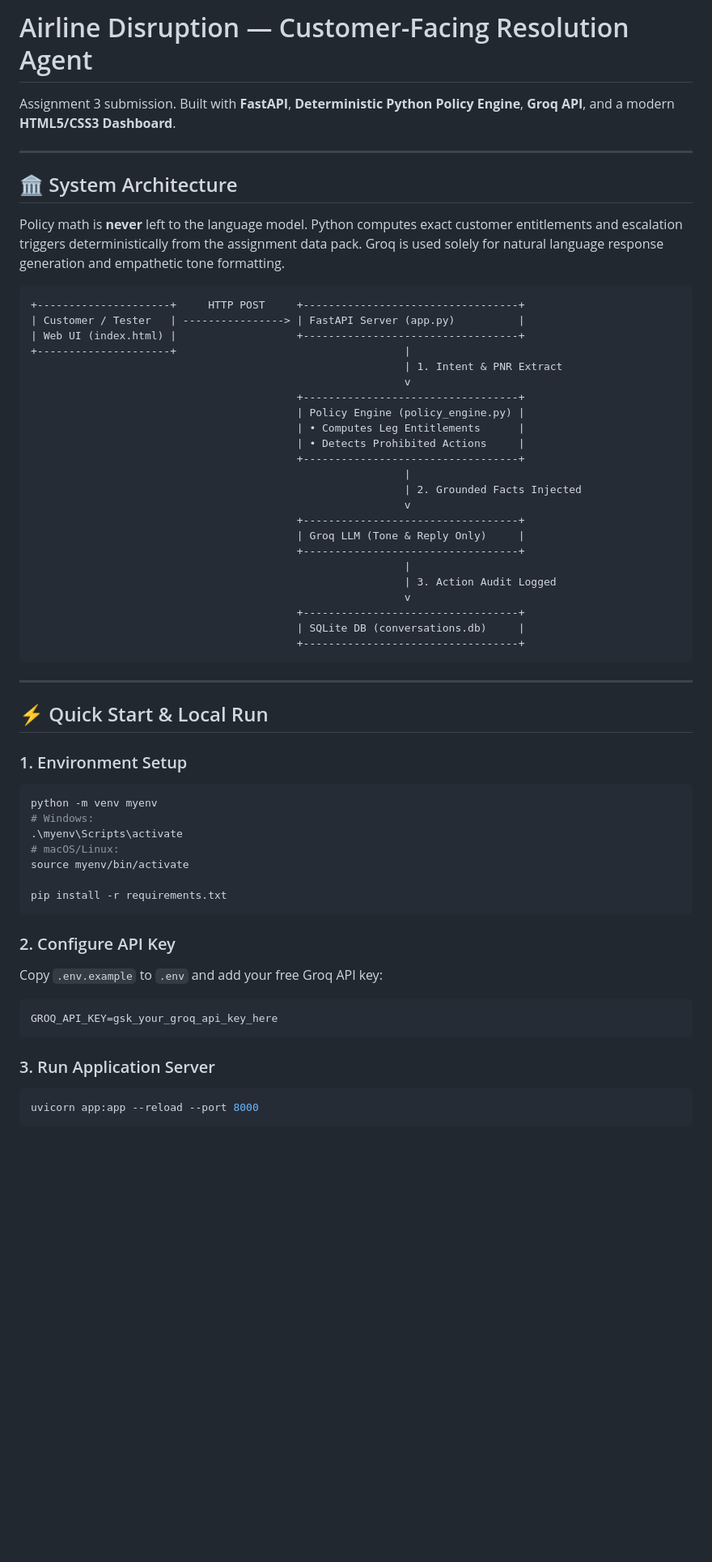
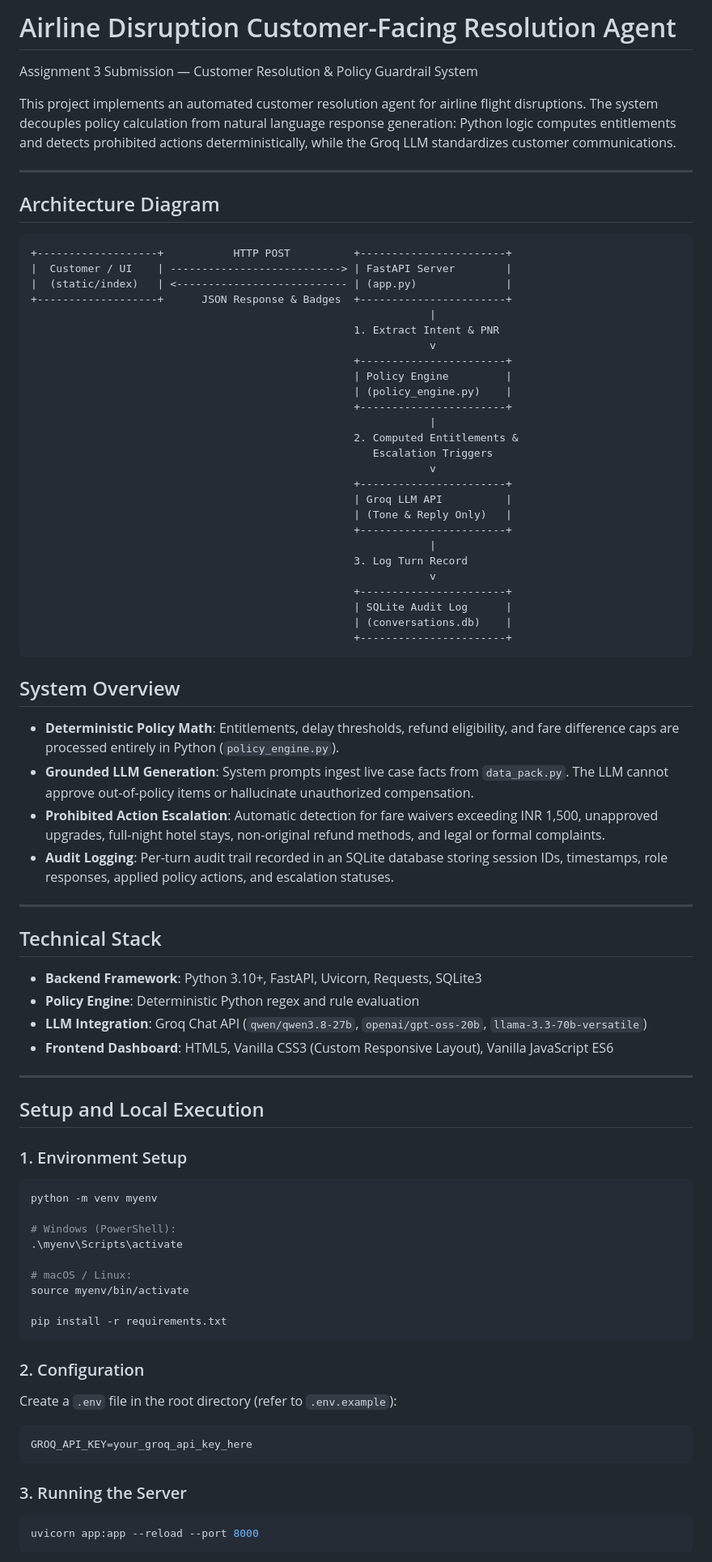
Before and after one commit to vishxl08/Airline_Agent, a Markdown page: README.md, the part around one of its changes. Shown at 81% size. Rendered like a GitHub page; blank space fills up the shorter version.

Commit message:
Polish README.md with professional structure and architecture diagram

````diff
--- a/README.md
+++ b/README.md
@@ -1,61 +1,86 @@
-# Airline Disruption — Customer-Facing Resolution Agent
+# Airline Disruption Customer-Facing Resolution Agent
 
-Assignment 3 submission. Built with **FastAPI**, **Deterministic Python Policy Engine**, **Groq API**, and a modern **HTML5/CSS3 Dashboard**.
+Assignment 3 Submission — Customer Resolution & Policy Guardrail System
+
+This project implements an automated customer resolution agent for airline flight disruptions. The system decouples policy calculation from natural language response generation: Python logic computes entitlements and detects prohibited actions deterministically, while the Groq LLM standardizes customer communications.
 
 ---
 
-## 🏛️ System Architecture
-
-Policy math is **never** left to the language model. Python computes exact customer entitlements and escalation triggers deterministically from the assignment data pack. Groq is used solely for natural language response generation and empathetic tone formatting.
+## Architecture Diagram
 
 ```
-+---------------------+     HTTP POST     +----------------------------------+
-| Customer / Tester   | ----------------> | FastAPI Server (app.py)          |
-| Web UI (index.html) |                   +----------------------------------+
-+---------------------+                                    |
-                                                           | 1. Intent & PNR Extract
-                                                           v
-                                          +----------------------------------+
-                                          | Policy Engine (policy_engine.py) |
-                                          | • Computes Leg Entitlements      |
-                                          | • Detects Prohibited Actions     |
-                                          +----------------------------------+
-                                                           |
-                                                           | 2. Grounded Facts Injected
-                                                           v
-                                          +----------------------------------+
-                                          | Groq LLM (Tone & Reply Only)     |
-                                          +----------------------------------+
-                                                           |
-                                                           | 3. Action Audit Logged
-                                                           v
-                                          +----------------------------------+
-                                          | SQLite DB (conversations.db)     |
-                                          +----------------------------------+
++-------------------+           HTTP POST          +-----------------------+
+|  Customer / UI    | ---------------------------> | FastAPI Server        |
+|  (static/index)   | <--------------------------- | (app.py)              |
++-------------------+      JSON Response & Badges  +-----------------------+
+                                                               |
+                                                   1. Extract Intent & PNR
+                                                               v
+                                                   +-----------------------+
+                                                   | Policy Engine         |
+                                                   | (policy_engine.py)    |
+                                                   +-----------------------+
+                                                               |
+                                                   2. Computed Entitlements &
+                                                      Escalation Triggers
+                                                               v
+                                                   +-----------------------+
+                                                   | Groq LLM API          |
+                                                   | (Tone & Reply Only)   |
+                                                   +-----------------------+
+                                                               |
+                                                   3. Log Turn Record
+                                                               v
+                                                   +-----------------------+
+                                                   | SQLite Audit Log      |
+                                                   | (conversations.db)    |
+                                                   +-----------------------+
 ```
+
+## System Overview
+
+- **Deterministic Policy Math**: Entitlements, delay thresholds, refund eligibility, and fare difference caps are processed entirely in Python (`policy_engine.py`).
+- **Grounded LLM Generation**: System prompts ingest live case facts from `data_pack.py`. The LLM cannot approve out-of-policy items or hallucinate unauthorized compensation.
+- **Prohibited Action Escalation**: Automatic detection for fare waivers exceeding INR 1,500, unapproved upgrades, full-night hotel stays, non-original refund methods, and legal or formal complaints.
+- **Audit Logging**: Per-turn audit trail recorded in an SQLite database storing session IDs, timestamps, role responses, applied policy actions, and escalation statuses.
 
 ---
 
-## ⚡ Quick Start & Local Run
+## Technical Stack
+
+- **Backend Framework**: Python 3.10+, FastAPI, Uvicorn, Requests, SQLite3
+- **Policy Engine**: Deterministic Python regex and rule evaluation
+- **LLM Integration**: Groq Chat API (`qwen/qwen3.8-27b`, `openai/gpt-oss-20b`, `llama-3.3-70b-versatile`)
+- **Frontend Dashboard**: HTML5, Vanilla CSS3 (Custom Responsive Layout), Vanilla JavaScript ES6
+
+---
+
+## Setup and Local Execution
 
 ### 1. Environment Setup
+
 ```bash
 python -m venv myenv
-# Windows:
+
+# Windows (PowerShell):
 .\myenv\Scripts\activate
-# macOS/Linux:
+
+# macOS / Linux:
 source myenv/bin/activate
 
 pip install -r requirements.txt
 ```
 
-### 2. Configure API Key
-Copy `.env.example` to `.env` and add your free Groq API key:
+### 2. Configuration
+
+Create a `.env` file in the root directory (refer to `.env.example`):
+
 ```env
-GROQ_API_KEY=gsk_your_groq_api_key_here
+GROQ_API_KEY=your_groq_api_key_here
 ```
 
-### 3. Run Application Server
+### 3. Running the Server
+
 ```bash
 uvicorn app:app --reload --port 8000
 ```
````
Also changed, not shown: other parts of README.md (+30 -27 lines).
